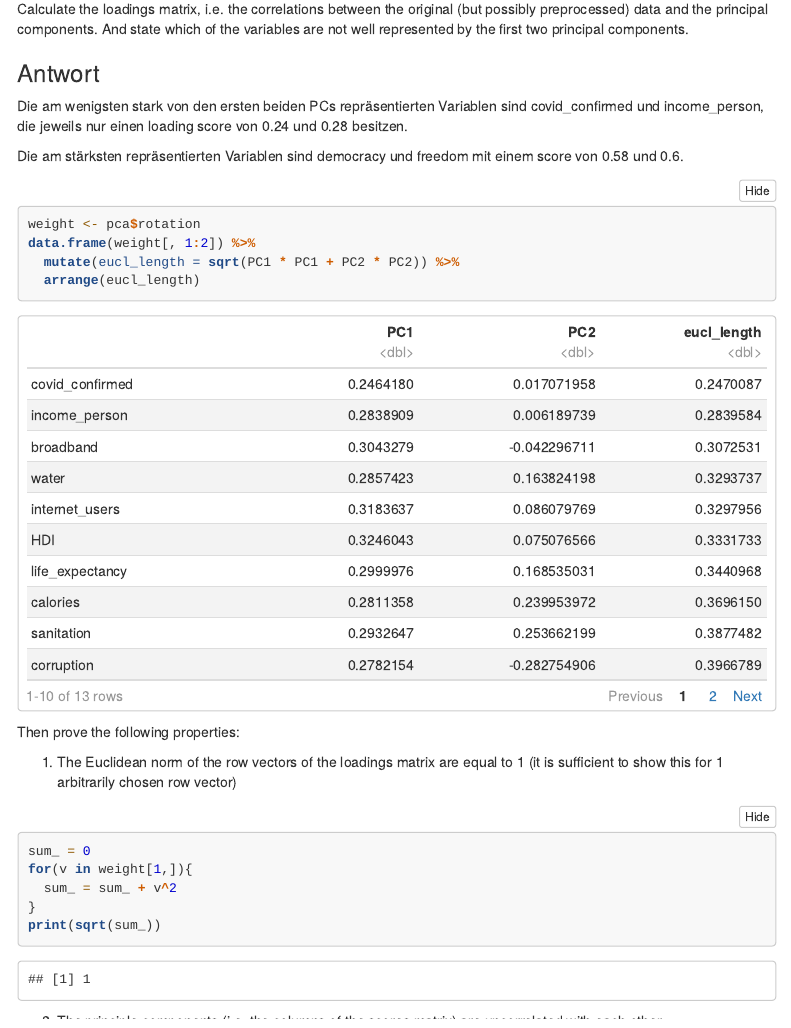
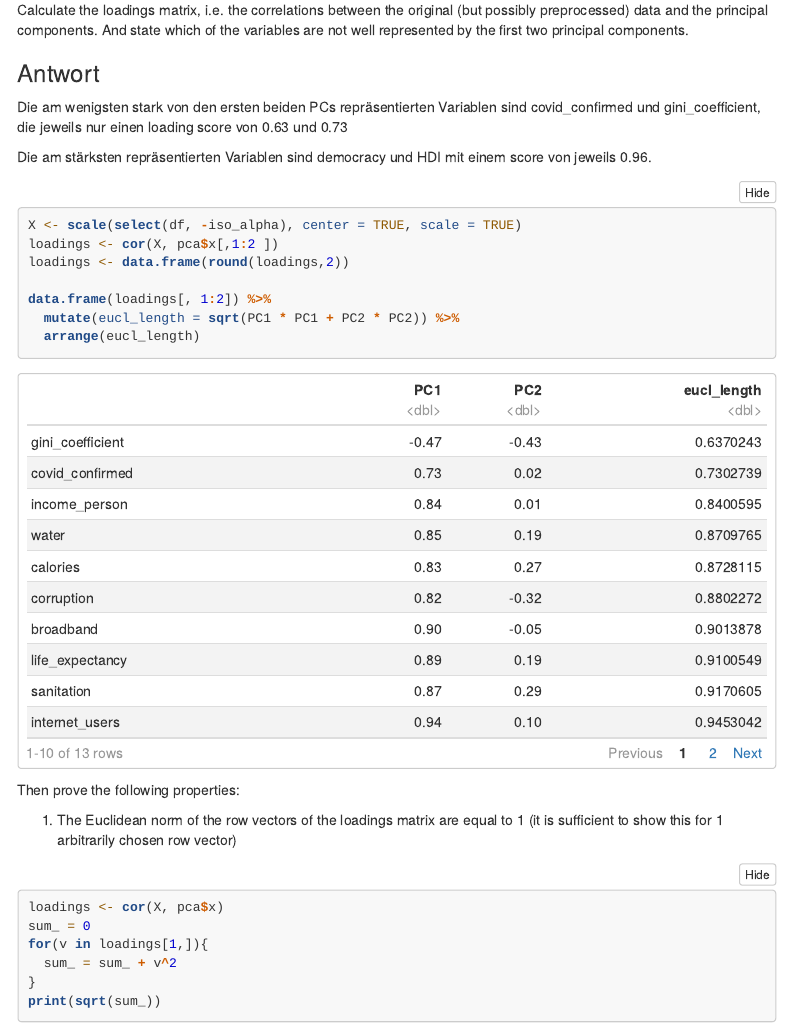
Before and after one commit to jaebjgh/MathStats2, an R Markdown document (part1.Rmd): the page in a window 1100 px wide, from 12160 px down before the commit and from 12230 px down after it, so that both start at the same text. Rendered offline with R 4.5, knitr and Pandoc, with nearby package versions; code that draws random numbers runs with fixed seeds of ours; some code elsewhere in the file could not run offline; menus at the side of the page are left out; long lines of code are wrapped.

Commit message:
Final changes

````diff
--- a/part1.Rmd
+++ b/part1.Rmd
@@ -344,13 +345,16 @@ ggplot(combined_df, aes(value, fill = dataframe)) +
 Calculate the loadings matrix, i.e. the correlations between the original (but possibly preprocessed) data and the principal components. And state which of the variables are not well represented by the first two principal components.
 
 ### Antwort
-Die am wenigsten stark von den ersten beiden PCs repräsentierten Variablen sind covid_confirmed und income_person, die jeweils nur einen loading score von 0.24 und 0.28 besitzen.
+Die am wenigsten stark von den ersten beiden PCs repräsentierten Variablen sind covid_confirmed und gini_coefficient, die jeweils nur einen loading score von 0.63 und 0.73
 
-Die am stärksten repräsentierten Variablen sind democracy und freedom mit einem score von 0.58 und 0.6.
+Die am stärksten repräsentierten Variablen sind democracy und HDI mit einem score von jeweils 0.96.
 
 ```{r}
-weight <- pca$rotation
-data.frame(weight[, 1:2]) %>%
+X <- scale(select(df, -iso_alpha), center = TRUE, scale = TRUE)
+loadings <- cor(X, pca$x[,1:2 ])
+loadings <- data.frame(round(loadings,2))
+
+data.frame(loadings[, 1:2]) %>%
   mutate(eucl_length = sqrt(PC1 * PC1 + PC2 * PC2)) %>%
   arrange(eucl_length)
 ```
@@ -359,8 +363,9 @@ Then prove the following properties:
 
 1. The Euclidean norm of the row vectors of the loadings matrix are equal to 1 (it is sufficient to show this for 1 arbitrarily chosen row vector)
 ```{r}
+loadings <- cor(X, pca$x)
 sum_ = 0
-for(v in weight[1,]){
+for(v in loadings[1,]){
   sum_ = sum_ + v^2
 }
 print(sqrt(sum_))
````
Also changed, not shown: part1.Rmd (5 more changed lines), 1 other file.
